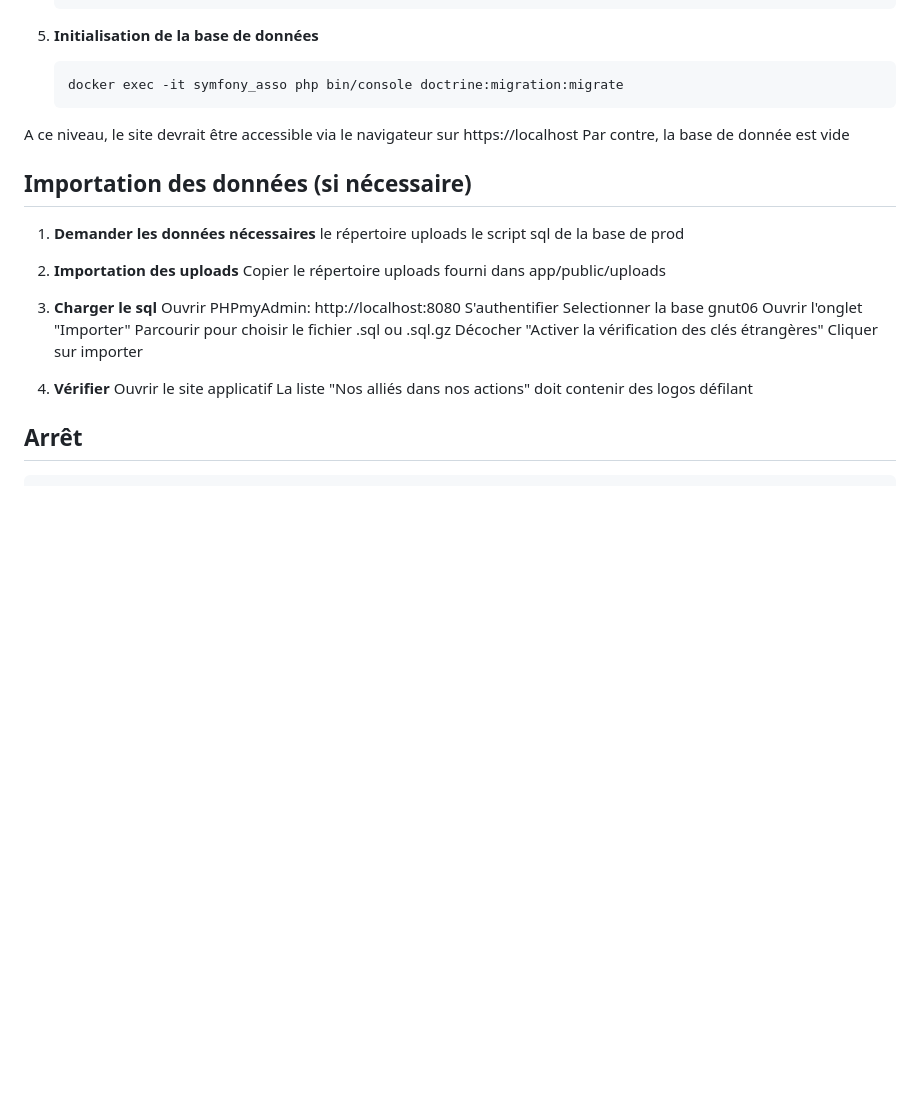
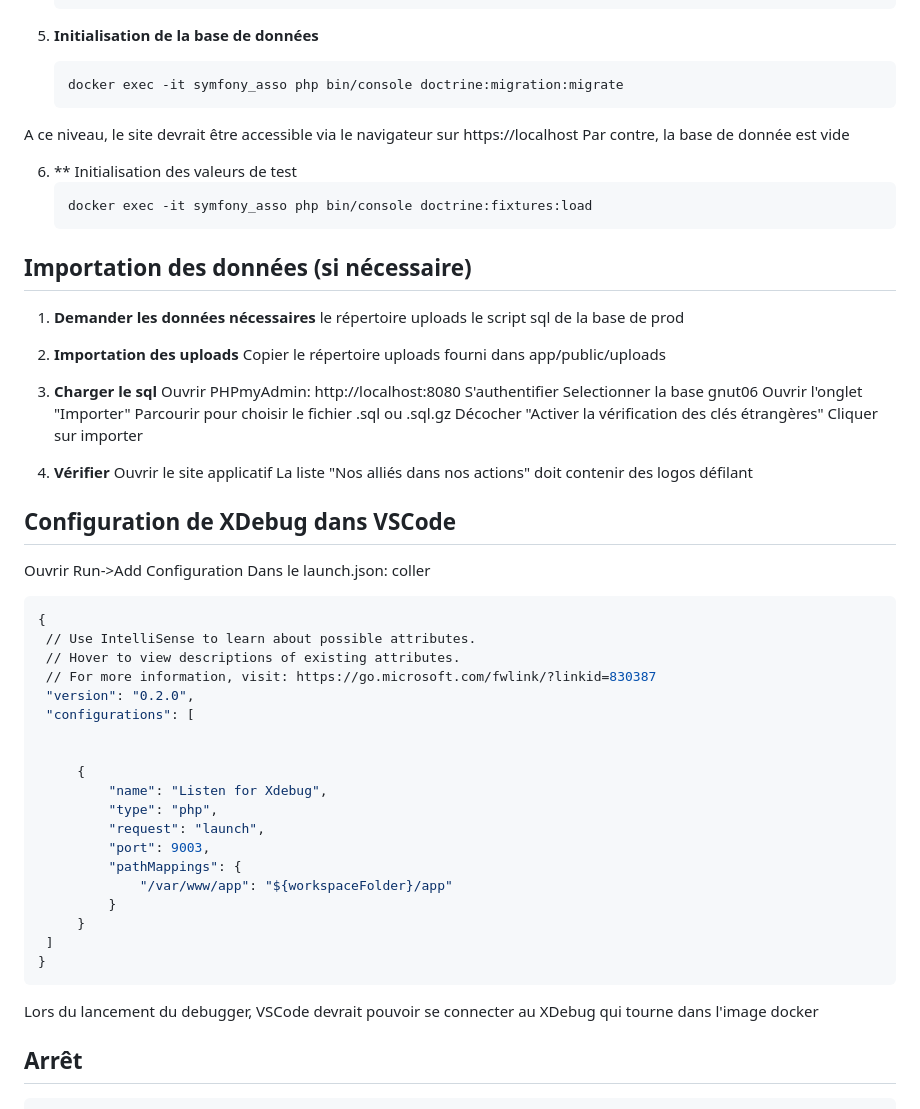
Before and after one commit to assognut06/symfonygnut06, a Markdown page: README.md, the part around the change. GitHub-like rendering; blank space fills up the shorter version.

Commit message:
ajout fifixtures et xdebug

````diff
--- a/README.md
+++ b/README.md
@@ -75,6 +75,11 @@ Avant de commencer, assurez-vous d'avoir les éléments suivants installés sur
 A ce niveau, le site devrait être accessible via le navigateur sur https://localhost
 Par contre, la base de donnée est vide
 
+6. ** Initialisation des valeurs de test
+   ```bash
+   docker exec -it symfony_asso php bin/console doctrine:fixtures:load
+   ```
+
 ## Importation des données (si nécessaire)
 
 1. **Demander les données nécessaires**
@@ -97,6 +102,33 @@ Par contre, la base de donnée est vide
    Ouvrir le site applicatif
    La liste "Nos alliés dans nos actions" doit contenir des logos défilant
 
+## Configuration de XDebug dans VSCode
+
+Ouvrir Run->Add Configuration
+Dans le launch.json: coller
+   ```bash
+   {
+    // Use IntelliSense to learn about possible attributes.
+    // Hover to view descriptions of existing attributes.
+    // For more information, visit: https://go.microsoft.com/fwlink/?linkid=830387
+    "version": "0.2.0",
+    "configurations": [
+
+
+        {
+            "name": "Listen for Xdebug",
+            "type": "php",
+            "request": "launch",
+            "port": 9003,
+            "pathMappings": {
+                "/var/www/app": "${workspaceFolder}/app"
+            }
+        }
+    ]
+}
+   ```
+Lors du lancement du debugger, VSCode devrait pouvoir se connecter au XDebug qui tourne dans l'image docker
+
 ## Arrêt
    ```bash
    docker compose stop
````
